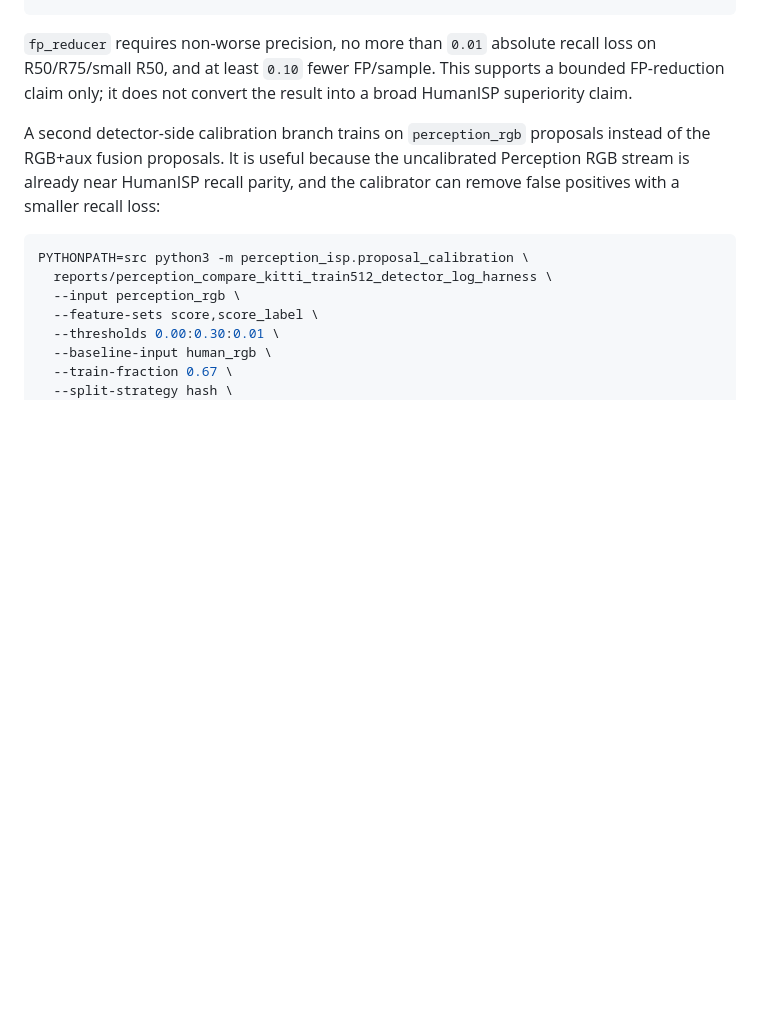
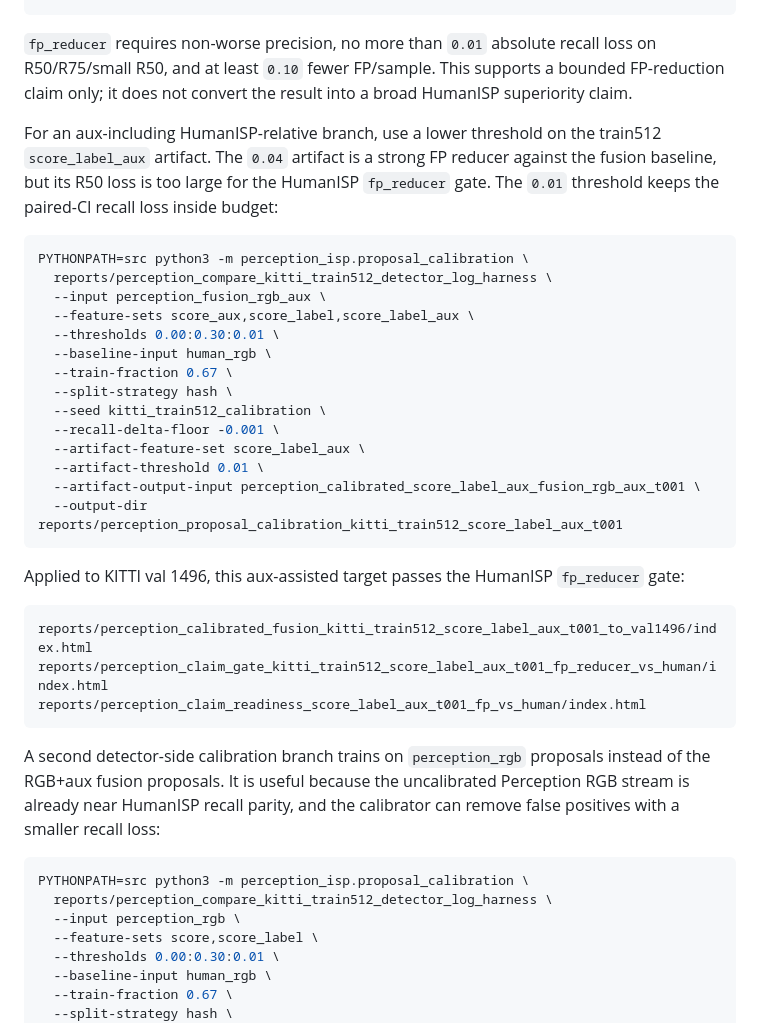
Before and after one commit to SeongcheolJeong/PerceptionISP, a Markdown page: README.md, the part around the change. Drawn GitHub-style; blank space fills up the shorter version.

Commit message:
Document aux HumanISP FP reducer claim

````diff
--- a/README.md
+++ b/README.md
@@ -720,6 +720,38 @@ loss on R50/R75/small R50, and at least `0.10` fewer FP/sample. This supports a
 bounded FP-reduction claim only; it does not convert the result into a broad
 HumanISP superiority claim.
 
+For an aux-including HumanISP-relative branch, use a lower threshold on the
+train512 `score_label_aux` artifact. The `0.04` artifact is a strong FP reducer
+against the fusion baseline, but its R50 loss is too large for the HumanISP
+`fp_reducer` gate. The `0.01` threshold keeps the paired-CI recall loss inside
+budget:
+
+```bash
+PYTHONPATH=src python3 -m perception_isp.proposal_calibration \
+  reports/perception_compare_kitti_train512_detector_log_harness \
+  --input perception_fusion_rgb_aux \
+  --feature-sets score_aux,score_label,score_label_aux \
+  --thresholds 0.00:0.30:0.01 \
+  --baseline-input human_rgb \
+  --train-fraction 0.67 \
+  --split-strategy hash \
+  --seed kitti_train512_calibration \
+  --recall-delta-floor -0.001 \
+  --artifact-feature-set score_label_aux \
+  --artifact-threshold 0.01 \
+  --artifact-output-input perception_calibrated_score_label_aux_fusion_rgb_aux_t001 \
+  --output-dir reports/perception_proposal_calibration_kitti_train512_score_label_aux_t001
+```
+
+Applied to KITTI val 1496, this aux-assisted target passes the HumanISP
+`fp_reducer` gate:
+
+```text
+reports/perception_calibrated_fusion_kitti_train512_score_label_aux_t001_to_val1496/index.html
+reports/perception_claim_gate_kitti_train512_score_label_aux_t001_fp_reducer_vs_human/index.html
+reports/perception_claim_readiness_score_label_aux_t001_fp_vs_human/index.html
+```
+
 A second detector-side calibration branch trains on `perception_rgb` proposals
 instead of the RGB+aux fusion proposals. It is useful because the uncalibrated
 Perception RGB stream is already near HumanISP recall parity, and the calibrator
````
Also changed, not shown: docs/evaluation_status.md (+53 -3 lines).
